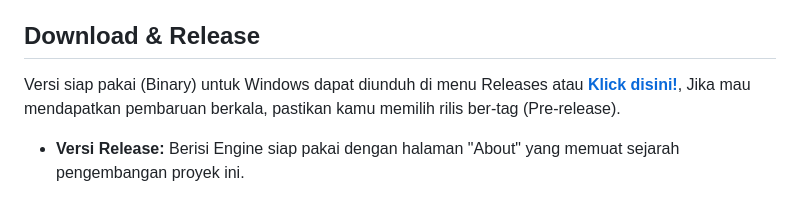
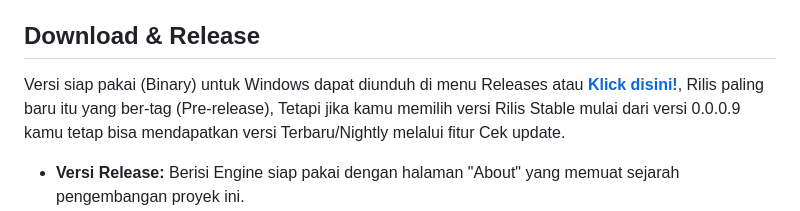
Before and after one commit to Rin-chocomint/gap-vn-music-player, a Markdown page: README.md, the part around the change. Rendered like a GitHub page.

Commit message:
Revisi lebih jelas lagii!!

```diff
--- a/README.md
+++ b/README.md
@@ -38,7 +38,7 @@ Dua hal yang tinggal serumah:
 Tiga bahasa antarmuka tersedia untuk runtime novel: Indonesia, Inggris, Jepang.
 
 ## Download & Release
-Versi siap pakai (Binary) untuk Windows dapat diunduh di menu Releases atau **[Klick disini!](../../releases)**, Jika mau mendapatkan pembaruan berkala, pastikan kamu memilih rilis ber-tag (Pre-release).
+Versi siap pakai (Binary) untuk Windows dapat diunduh di menu Releases atau **[Klick disini!](../../releases)**, Rilis paling baru itu yang ber-tag (Pre-release), Tetapi jika kamu memilih versi Rilis Stable mulai dari versi 0.0.0.9 kamu tetap bisa mendapatkan versi Terbaru/Nightly melalui fitur Cek update.
 
 * **Versi Release:** Berisi Engine siap pakai dengan halaman "About" yang memuat sejarah pengembangan proyek ini.
 * **Versi Repo:** Berisi kode sumber murni ("Clean") tanpa konten personal, siap untuk dikembangkan ulang oleh developer lain.
```
